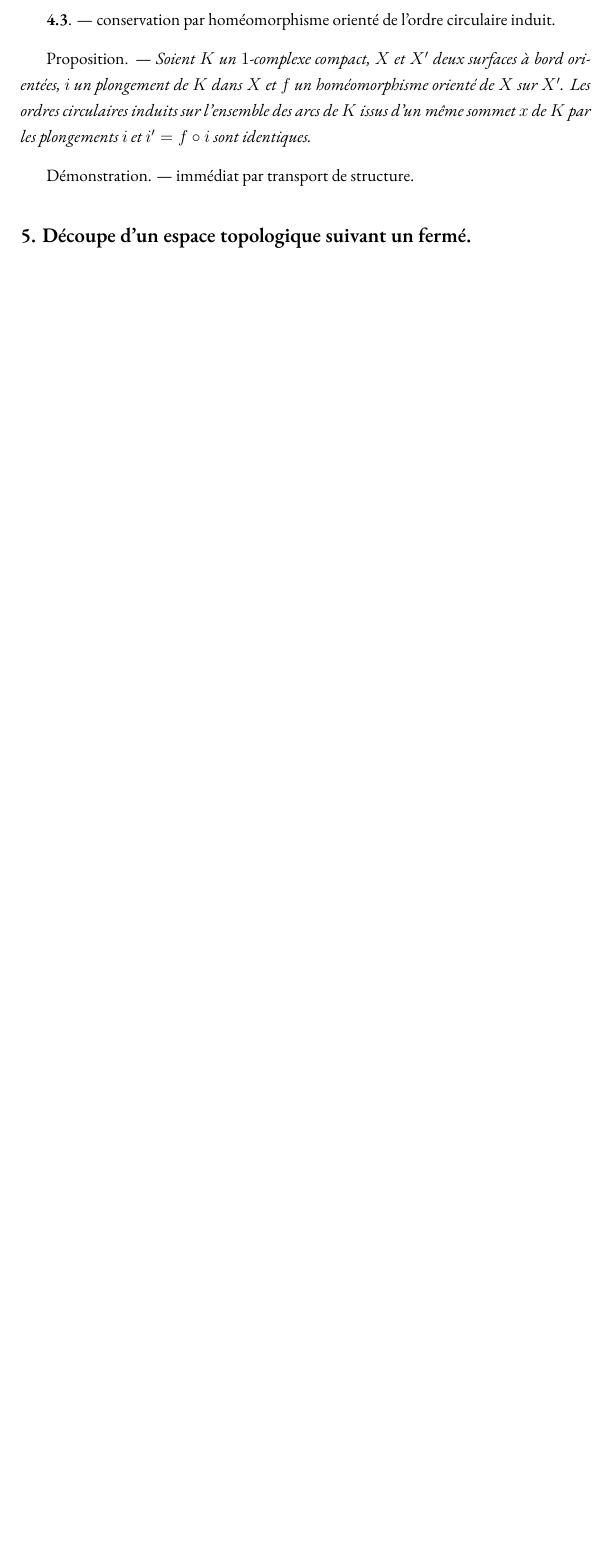
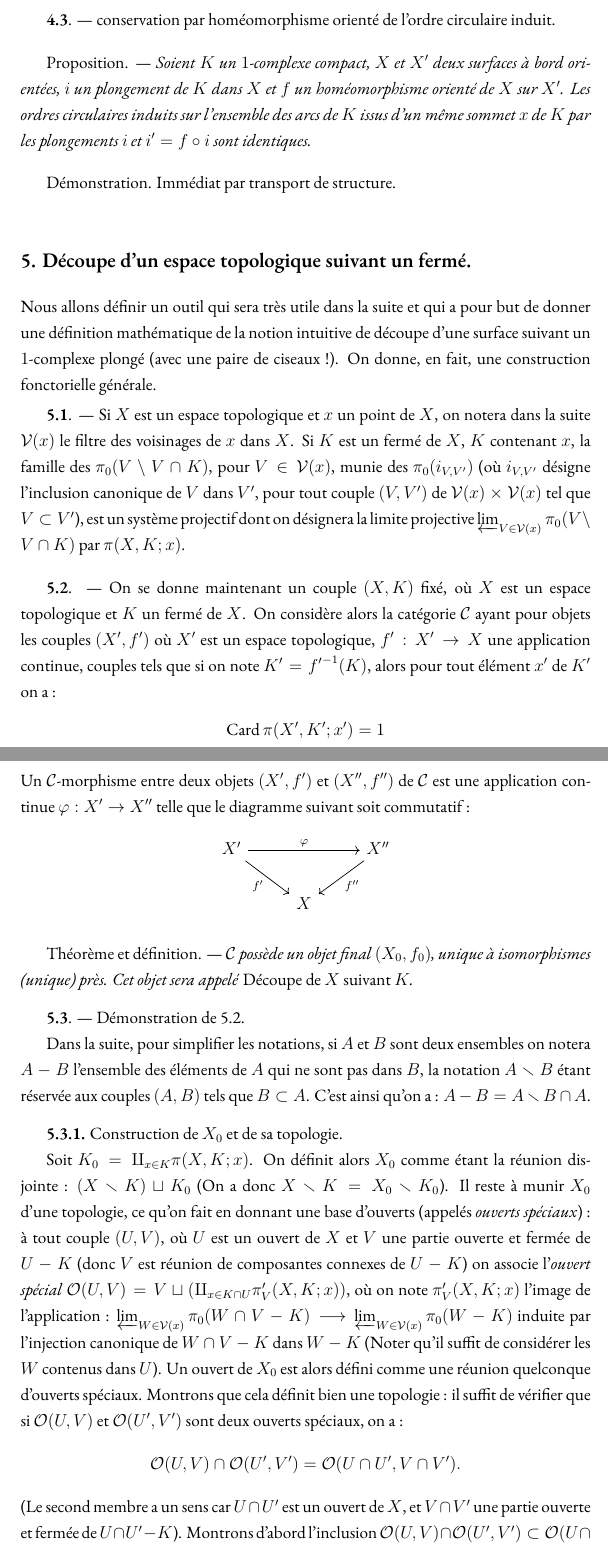
Before and after one commit to carmonamateo/decoupes-et-isotopies-de-surfaces-topologiques, a LaTeX thesis (main.tex, which reads chapitres/2.tex): part of page 44 of 61 before the commit and two parts of pages 44 and 45 of 62 after it, the two joined at a grey line, cut so that both start at the same text, the shorter picture padded with empty space. Compiled offline with XeLaTeX.

Commit message:
Update 2.tex

```diff
--- a/chapitres/2.tex
+++ b/chapitres/2.tex
@@ -223,13 +223,41 @@ Théorème. --- \it Soient $i$ un plongement d'un $1$-complexe compact $K$ dans
 Proposition. --- \it Soient $K$ un $1$-complexe compact, $X$ et $X'$ deux surfaces à bord orientées, $i$ un plongement de $K$ dans $X$ et $f$ un homéomorphisme orienté de $X$ sur $X'$. Les ordres circulaires induits sur l'ensemble des arcs de $K$ issus d'un même sommet $x$ de $K$ par les plongements $i$ et $i' = f \circ i$ sont identiques.
 }
 \vskip .3cm
-Démonstration. --- immédiat par transport de structure.
+Démonstration. Immédiat par transport de structure.
 
 %%%%%%%%%%%%%%%%%%%%%%%%%%%%%%%%%%%%
 \subsection*{5. Découpe d'un espace topologique suivant un fermé.}
 \addcontentsline{toc}{subsection}{5. Découpe d'un espace topologique suivant un fermé}
 
-{\bf 5.1}. ---
+Nous allons définir un outil qui sera très utile dans la suite et qui a pour but de donner une définition mathématique de la notion intuitive de découpe d'une surface suivant un $1$-complexe plongé (avec une paire de ciseaux~!). On donne, en fait, une construction fonctorielle générale.
 
+{\bf 5.1}. --- Si $X$ est un espace topologique et $x$ un point de $X$, on notera dans la suite $\mathcal{V}(x)$ le filtre des voisinages de $x$ dans $X$. Si $K$ est un fermé de $X$, $K$ contenant $x$, la famille des $\pi_0(V \setminus V \cap K)$, pour $V \in \mathcal{V}(x)$, munie des $\pi_0(i_{V,V'})$ (où $i_{V,V'}$ désigne l'inclusion canonique de $V$ dans $V'$, pour tout couple $(V,V')$ de $\mathcal{V}(x) \times \mathcal{V}(x)$ tel que $V \subset V'$), est un système projectif dont on désignera la limite projective $\varprojlim_{V \in \mathcal{V}(x)} \pi_0(V \setminus V \cap K)$ par $\pi(X, K ; x)$.
 \vskip .3cm
-{\bf 5.2}. ---
+{\bf 5.2}. --- On se donne maintenant un couple $(X,K)$ fixé, où $X$ est un espace topologique et $K$ un fermé de $X$. On considère alors la catégorie $\mathcal{C}$ ayant pour objets les couples $(X',f')$ où $X'$ est un espace topologique, $f' : X' \to X$ une application continue, couples tels que si on note $K' = {f'}^{-1}(K)$, alors pour tout élément $x'$ de $K'$ on a~:
+$$
+\operatorname{Card} \pi(X', K'; x') = 1
+$$
+Un $\mathcal{C}$-morphisme entre deux objets $(X',f')$ et $(X'',f'')$ de $\mathcal{C}$ est une application continue $\varphi : X' \to X''$ telle que le diagramme suivant soit commutatif~:
+\[\begin{tikzcd}
+	{X'} && {X''} \\
+	& X
+	\arrow["\varphi", from=1-1, to=1-3]
+	\arrow["{f'}"', from=1-1, to=2-2]
+	\arrow["{f''}", from=1-3, to=2-2]
+\end{tikzcd}\]
+\vskip .3cm
+{
+Théorème et définition. --- \it $\mathcal{C}$ possède un objet final $(X_0,f_0)$, unique à isomorphismes (unique) près. Cet objet sera appelé \textup{Découpe de $X$ suivant $K$}.
+}
+\vskip .3cm
+{\bf 5.3}. --- Démonstration de 5.2.
+
+Dans la suite, pour simplifier les notations, si $A$ et $B$ sont deux ensembles on notera $A-B$ l'ensemble des éléments de $A$ qui ne sont pas dans $B$, la notation $A \smallsetminus B$ étant réservée aux couples $(A,B)$ tels que $B \subset A$. C'est ainsi qu'on a : $A-B = A \smallsetminus B \cap A$.
+\vskip .3cm
+{\bf 5.3.1.} Construction de $X_0$ et de sa topologie.
+
+Soit $K_0 = \amalg_{x \in K} \pi(X, K; x)$. On définit alors $X_0$ comme étant la réunion disjointe : $(X \smallsetminus K) \sqcup K_0$ (On a donc $X \smallsetminus K = X_0 \smallsetminus K_0$). Il reste à munir $X_0$ d'une topologie, ce qu'on fait en donnant une base d'ouverts (appelés \emph{ouverts spéciaux})~: à tout couple $(U,V)$, où $U$ est un ouvert de $X$ et $V$ une partie ouverte et fermée de $U-K$ (donc $V$ est réunion de composantes connexes de $U-K$) on associe l'\emph{ouvert spécial} $\mathcal{O}(U,V) = V \sqcup (\amalg_{x \in K \cap U} \pi'_V(X,K;x))$, où on note $\pi'_V(X,K;x)$ l'image de l'application~: $\varprojlim_{W \in \mathcal{V}(x)} \pi_0(W \cap V - K) \longrightarrow \varprojlim_{W \in \mathcal{V}(x)} \pi_0(W - K)$ induite par l'injection canonique de $W \cap V - K$ dans $W - K$ (Noter qu'il suffit de considérer les $W$ contenus dans $U$). Un ouvert de $X_0$ est alors défini comme une réunion quelconque d'ouverts spéciaux. Montrons que cela définit bien une topologie~: il suffit de vérifier que si $\mathcal{O}(U,V)$ et $\mathcal{O}(U',V')$ sont deux ouverts spéciaux, on a~:
+$$
+\mathcal{O}(U,V) \cap \mathcal{O}(U',V') = \mathcal{O}(U \cap U', V \cap V').
+$$
+(Le second membre a un sens car $U \cap U'$ est un ouvert de $X$, et $V \cap V'$ une partie ouverte et fermée de $U \cap U'-K$). Montrons d'abord l'inclusion $\mathcal{O}(U,V) \cap \mathcal{O}(U',V') \subset \mathcal{O}(U \cap U', V \cap V')$, et pour cela soit $x$ élément du premier membre, alors si $x \in V \cap V'$, $x$ est dans $\mathcal{O}(U \cap U', V \cap V')$ et si $x \notin V \cap V'$ c'est que $x \in \pi'_V(X, K; z) \cap \pi'_{V'}(X, K; z)$ pour un certain $z \in K \cap U \cap U'$~; dans ce dernier cas il faut montrer que $x \in \pi'_{V \cap V'}(X, K; z)$.
```
Also changed, not shown: chapitres/2.tex (16 more changed lines).
